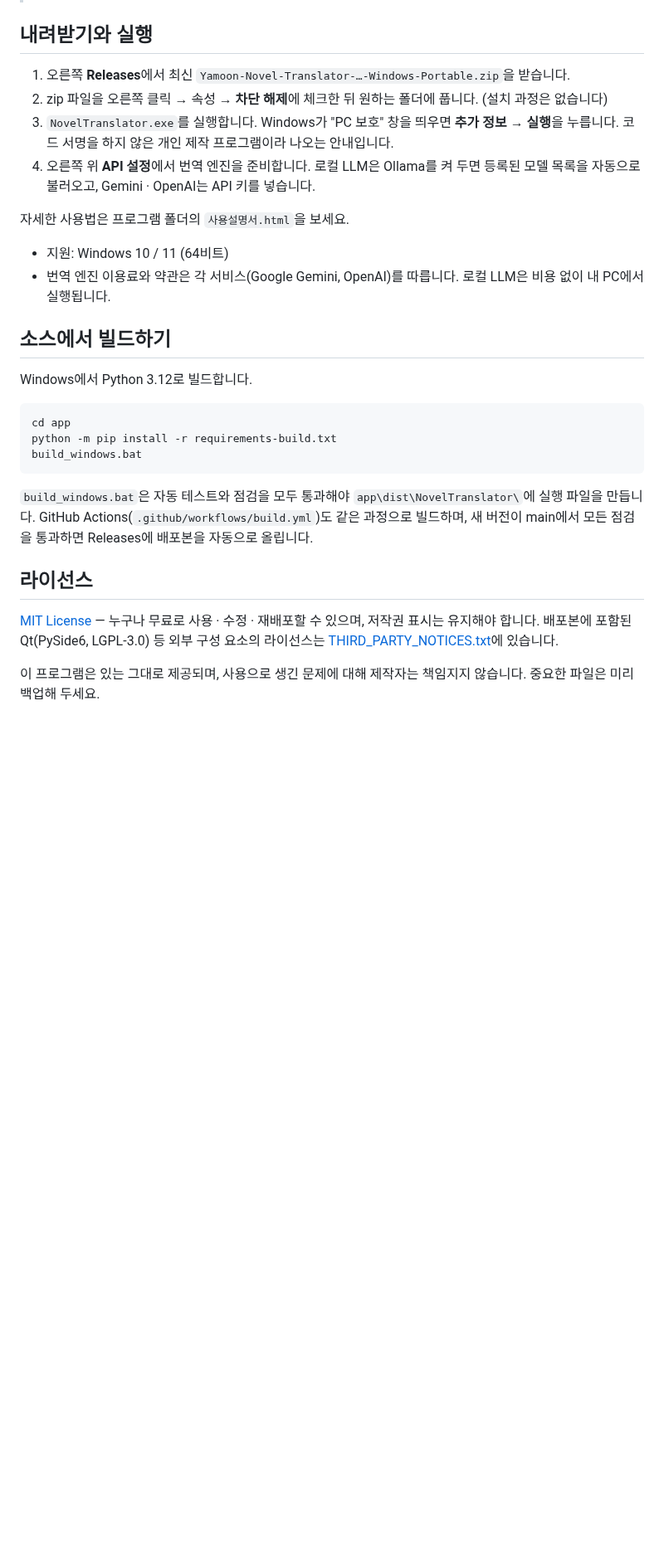
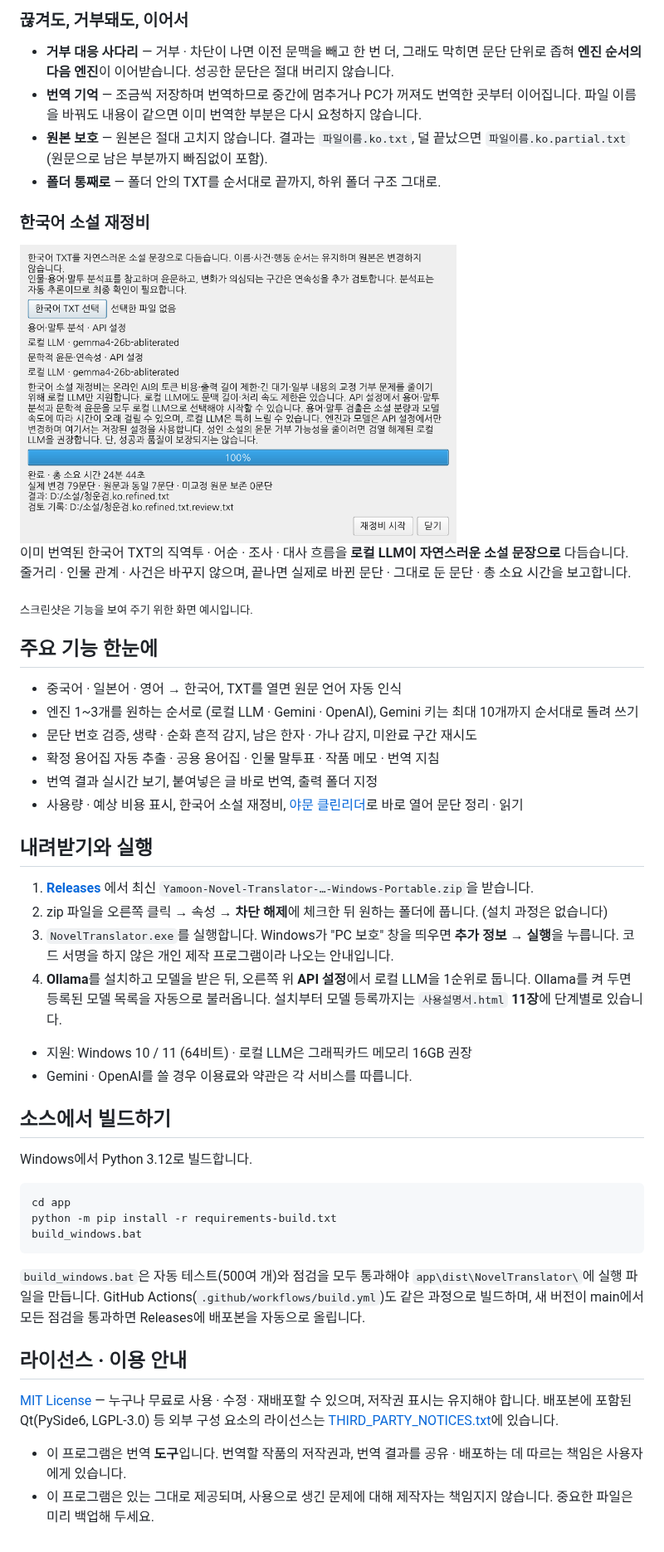
Before and after one commit to Yamoon-jjang/Yamoon-Novel-Translator, a Markdown page: README.md, the part around one of its changes. Shown at 83% size. Drawn GitHub-style; pictures changed too: docs/screenshots/06-korean-refinement.png (added); blank space fills up the shorter version.

````diff
--- a/README.md
+++ b/README.md
@@ -51,15 +79,36 @@ Gemini, OpenAI, 내 PC의 로컬 LLM(Ollama 등)을 원하는 순서로 써서
+### 끊겨도, 거부돼도, 이어서
+
+- **거부 대응 사다리** — 거부 · 차단이 나면 이전 문맥을 빼고 한 번 더, 그래도 막히면 문단 단위로 좁혀 **엔진 순서의 다음 엔진**이 이어받습니다. 성공한 문단은 절대 버리지 않습니다.
+- **번역 기억** — 조금씩 저장하며 번역하므로 중간에 멈추거나 PC가 꺼져도 번역한 곳부터 이어집니다. 파일 이름을 바꿔도 내용이 같으면 이미 번역한 부분은 다시 요청하지 않습니다.
+- **원본 보호** — 원본은 절대 고치지 않습니다. 결과는 `파일이름.ko.txt`, 덜 끝났으면 `파일이름.ko.partial.txt` (원문으로 남은 부분까지 빠짐없이 포함).
+- **폴더 통째로** — 폴더 안의 TXT를 순서대로 끝까지, 하위 폴더 구조 그대로.
+
+### 한국어 소설 재정비
+
+<img src="docs/screenshots/06-korean-refinement.png" alt="한국어 소설 재정비 완료 화면" width="70%">
+
+이미 번역된 한국어 TXT의 직역투 · 어순 · 조사 · 대사 흐름을 **로컬 LLM이 자연스러운 소설 문장으로** 다듬습니다. 줄거리 · 인물 관계 · 사건은 바꾸지 않으며, 끝나면 실제로 바뀐 문단 · 그대로 둔 문단 · 총 소요 시간을 보고합니다.
+
+<sub>스크린샷은 기능을 보여 주기 위한 화면 예시입니다.</sub>
+
+## 주요 기능 한눈에
+
+- 중국어 · 일본어 · 영어 → 한국어, TXT를 열면 원문 언어 자동 인식
+- 엔진 1~3개를 원하는 순서로 (로컬 LLM · Gemini · OpenAI), Gemini 키는 최대 10개까지 순서대로 돌려 쓰기
+- 문단 번호 검증, 생략 · 순화 흔적 감지, 남은 한자 · 가나 감지, 미완료 구간 재시도
+- 확정 용어집 자동 추출 · 공용 용어집 · 인물 말투표 · 작품 메모 · 번역 지침
+- 번역 결과 실시간 보기, 붙여넣은 글 바로 번역, 출력 폴더 지정
+- 사용량 · 예상 비용 표시, 한국어 소설 재정비, [야문 클린리더](https://github.com/Yamoon-jjang/Yamoon-CleanReader)로 바로 열어 문단 정리 · 읽기
 
 ## 내려받기와 실행
 
-1. 오른쪽 **Releases**에서 최신 `Yamoon-Novel-Translator-…-Windows-Portable.zip`을 받습니다.
+1. **[Releases](https://github.com/Yamoon-jjang/Yamoon-Novel-Translator/releases/latest)** 에서 최신 `Yamoon-Novel-Translator-…-Windows-Portable.zip`을 받습니다.
 2. zip 파일을 오른쪽 클릭 → 속성 → **차단 해제**에 체크한 뒤 원하는 폴더에 풉니다. (설치 과정은 없습니다)
 3. `NovelTranslator.exe`를 실행합니다. Windows가 "PC 보호" 창을 띄우면 **추가 정보 → 실행**을 누릅니다. 코드 서명을 하지 않은 개인 제작 프로그램이라 나오는 안내입니다.
-4. 오른쪽 위 **API 설정**에서 번역 엔진을 준비합니다. 로컬 LLM은 Ollama를 켜 두면 등록된 모델 목록을 자동으로 불러오고, Gemini · OpenAI는 API 키를 넣습니다.
+4. **Ollama**를 설치하고 모델을 받은 뒤, 오른쪽 위 **API 설정**에서 로컬 LLM을 1순위로 둡니다. Ollama를 켜 두면 등록된 모델 목록을 자동으로 불러옵니다. 설치부터 모델 등록까지는 `사용설명서.html` **11장**에 단계별로 있습니다.
 
-자세한 사용법은 프로그램 폴더의 `사용설명서.html`을 보세요.
-
-- 지원: Windows 10 / 11 (64비트)
-- 번역 엔진 이용료와 약관은 각 서비스(Google Gemini, OpenAI)를 따릅니다. 로컬 LLM은 비용 없이 내 PC에서 실행됩니다.
+- 지원: Windows 10 / 11 (64비트) · 로컬 LLM은 그래픽카드 메모리 16GB 권장
+- Gemini · OpenAI를 쓸 경우 이용료와 약관은 각 서비스를 따릅니다.
 
 ## 소스에서 빌드하기
 
@@ -71,12 +120,13 @@ python -m pip install -r requirements-build.txt
 build_windows.bat
 ```
 
-`build_windows.bat`은 자동 테스트와 점검을 모두 통과해야 `app\dist\NovelTranslator\`에 실행 파일을 만듭니다.
+`build_windows.bat`은 자동 테스트(500여 개)와 점검을 모두 통과해야 `app\dist\NovelTranslator\`에 실행 파일을 만듭니다.
 GitHub Actions(`.github/workflows/build.yml`)도 같은 과정으로 빌드하며, 새 버전이 main에서 모든 점검을 통과하면 Releases에 배포본을 자동으로 올립니다.
 
-## 라이선스
+## 라이선스 · 이용 안내
 
 [MIT License](LICENSE) — 누구나 무료로 사용 · 수정 · 재배포할 수 있으며, 저작권 표시는 유지해야 합니다.
 배포본에 포함된 Qt(PySide6, LGPL-3.0) 등 외부 구성 요소의 라이선스는 [THIRD_PARTY_NOTICES.txt](app/THIRD_PARTY_NOTICES.txt)에 있습니다.
 
-이 프로그램은 있는 그대로 제공되며, 사용으로 생긴 문제에 대해 제작자는 책임지지 않습니다. 중요한 파일은 미리 백업해 두세요.
+- 이 프로그램은 번역 **도구**입니다. 번역할 작품의 저작권과, 번역 결과를 공유 · 배포하는 데 따르는 책임은 사용자에게 있습니다.
+- 이 프로그램은 있는 그대로 제공되며, 사용으로 생긴 문제에 대해 제작자는 책임지지 않습니다. 중요한 파일은 미리 백업해 두세요.
````
Also changed, not shown: other parts of README.md (+63 -35 lines), docs/screenshots/01-main-result.png (added), docs/screenshots/02-source-vs-translation.png (added), docs/screenshots/03-glossary.png (added), docs/screenshots/04-speech-levels.png (added), docs/screenshots/05-engine-settings-local-llm.png (added).
